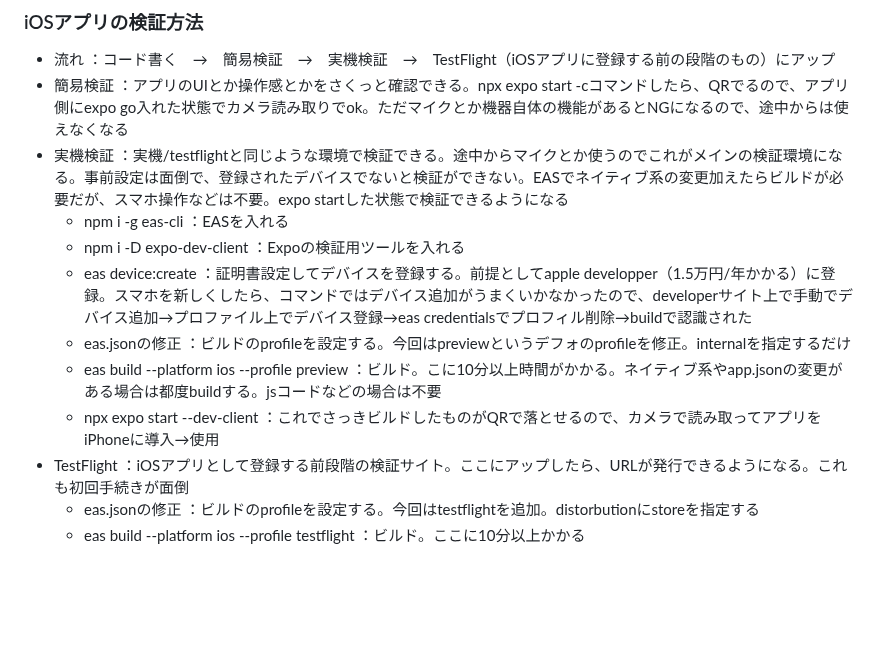
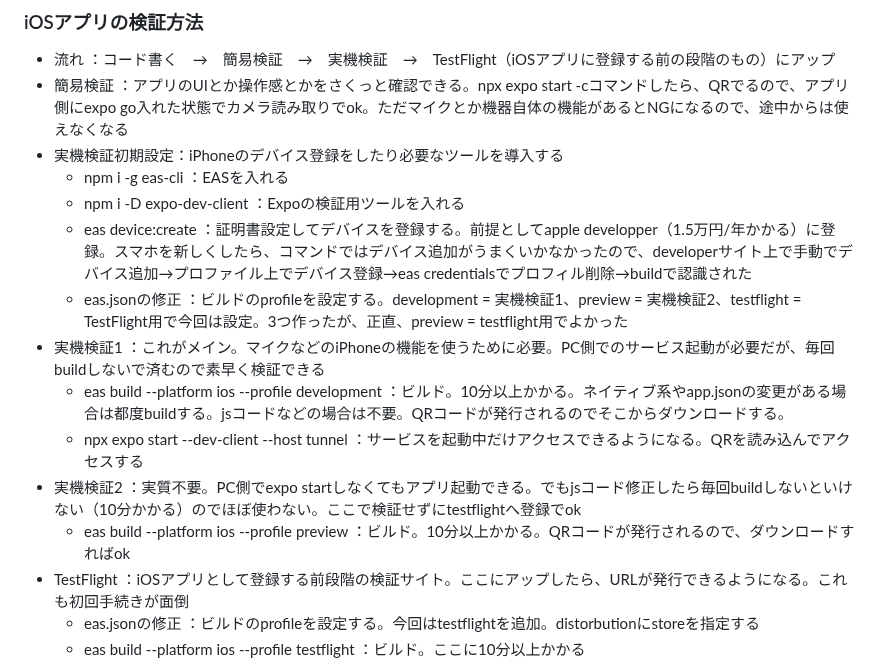
Before and after one commit to tomonoriyamazaki/toytalk, a Markdown page: app/README.md, the part around the change. Drawn GitHub-style; blank space fills up the shorter version.

```diff
--- a/app/README.md
+++ b/app/README.md
@@ -19,13 +19,16 @@
 ### iOSアプリの検証方法
 - 流れ          ：コード書く　→　簡易検証　→　実機検証　→　TestFlight（iOSアプリに登録する前の段階のもの）にアップ
 - 簡易検証       ：アプリのUIとか操作感とかをさくっと確認できる。npx expo start -cコマンドしたら、QRでるので、アプリ側にexpo go入れた状態でカメラ読み取りでok。ただマイクとか機器自体の機能があるとNGになるので、途中からは使えなくなる
-- 実機検証       ：実機/testflightと同じような環境で検証できる。途中からマイクとか使うのでこれがメインの検証環境になる。事前設定は面倒で、登録されたデバイスでないと検証ができない。EASでネイティブ系の変更加えたらビルドが必要だが、スマホ操作などは不要。expo startした状態で検証できるようになる
+- 実機検証初期設定：iPhoneのデバイス登録をしたり必要なツールを導入する
   - npm i -g eas-cli             ：EASを入れる
   - npm i -D expo-dev-client     ：Expoの検証用ツールを入れる
   - eas device:create            ：証明書設定してデバイスを登録する。前提としてapple developper（1.5万円/年かかる）に登録。スマホを新しくしたら、コマンドではデバイス追加がうまくいかなかったので、developerサイト上で手動でデバイス追加→プロファイル上でデバイス登録→eas credentialsでプロフィル削除→buildで認識された
-  - eas.jsonの修正               ：ビルドのprofileを設定する。今回はpreviewというデフォのprofileを修正。internalを指定するだけ
-  - eas build --platform ios --profile preview    ：ビルド。こに10分以上時間がかかる。ネイティブ系やapp.jsonの変更がある場合は都度buildする。jsコードなどの場合は不要
-  - npx expo start --dev-client  ：これでさっきビルドしたものがQRで落とせるので、カメラで読み取ってアプリをiPhoneに導入→使用
+  - eas.jsonの修正               ：ビルドのprofileを設定する。development = 実機検証1、preview = 実機検証2、testflight = TestFlight用で今回は設定。3つ作ったが、正直、preview = testflight用でよかった
+- 実機検証1      ：これがメイン。マイクなどのiPhoneの機能を使うために必要。PC側でのサービス起動が必要だが、毎回buildしないで済むので素早く検証できる
+  - eas build --platform ios --profile development    ：ビルド。10分以上かかる。ネイティブ系やapp.jsonの変更がある場合は都度buildする。jsコードなどの場合は不要。QRコードが発行されるのでそこからダウンロードする。
+  - npx expo start --dev-client --host tunnel  ：サービスを起動中だけアクセスできるようになる。QRを読み込んでアクセスする
+- 実機検証2       ：実質不要。PC側でexpo startしなくてもアプリ起動できる。でもjsコード修正したら毎回buildしないといけない（10分かかる）のでほぼ使わない。ここで検証せずにtestflightへ登録でok
+  - eas build --platform ios --profile preview    ：ビルド。10分以上かかる。QRコードが発行されるので、ダウンロードすればok
 - TestFlight    ：iOSアプリとして登録する前段階の検証サイト。ここにアップしたら、URLが発行できるようになる。これも初回手続きが面倒
   - eas.jsonの修正               ：ビルドのprofileを設定する。今回はtestflightを追加。distorbutionにstoreを指定する
   - eas build --platform ios --profile testflight   ：ビルド。ここに10分以上かかる
```
